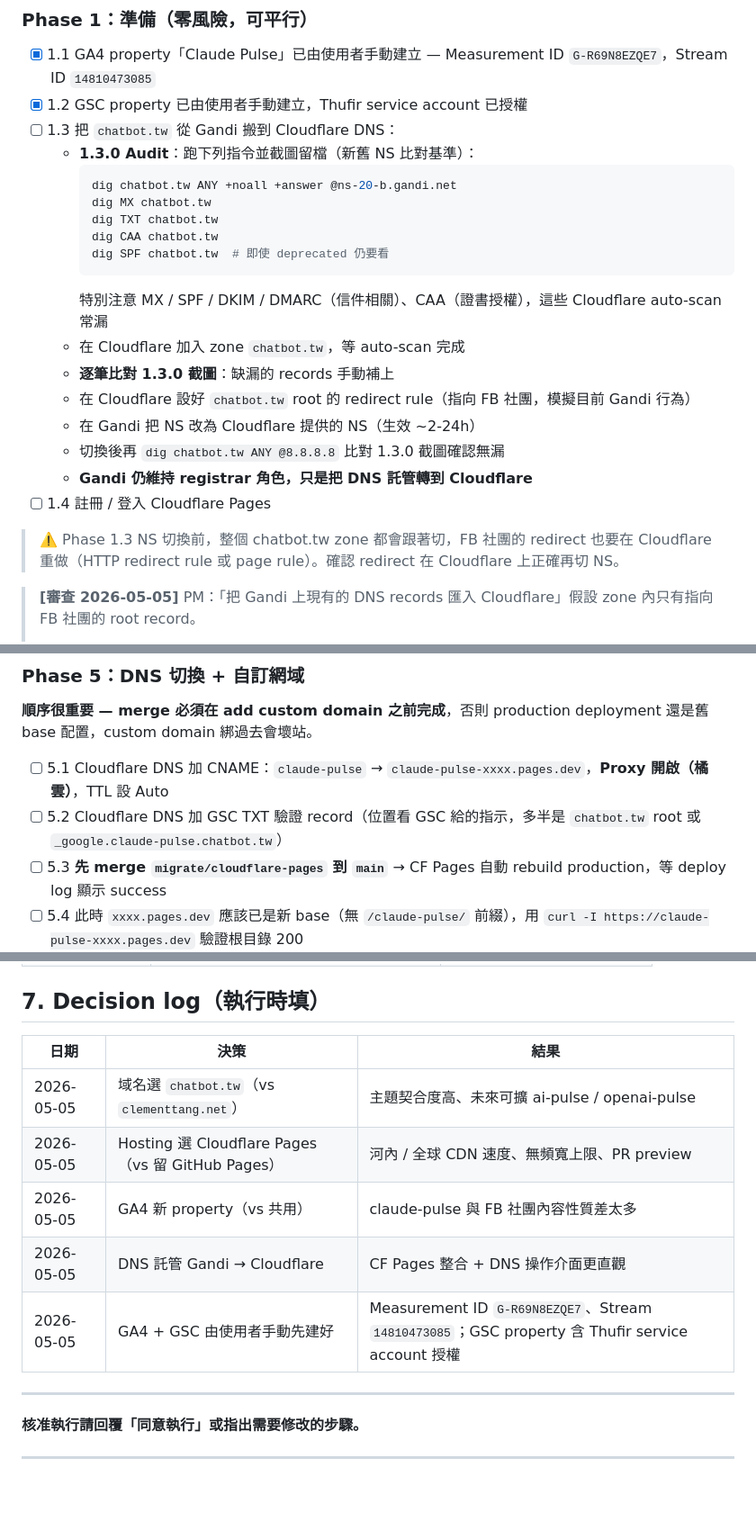
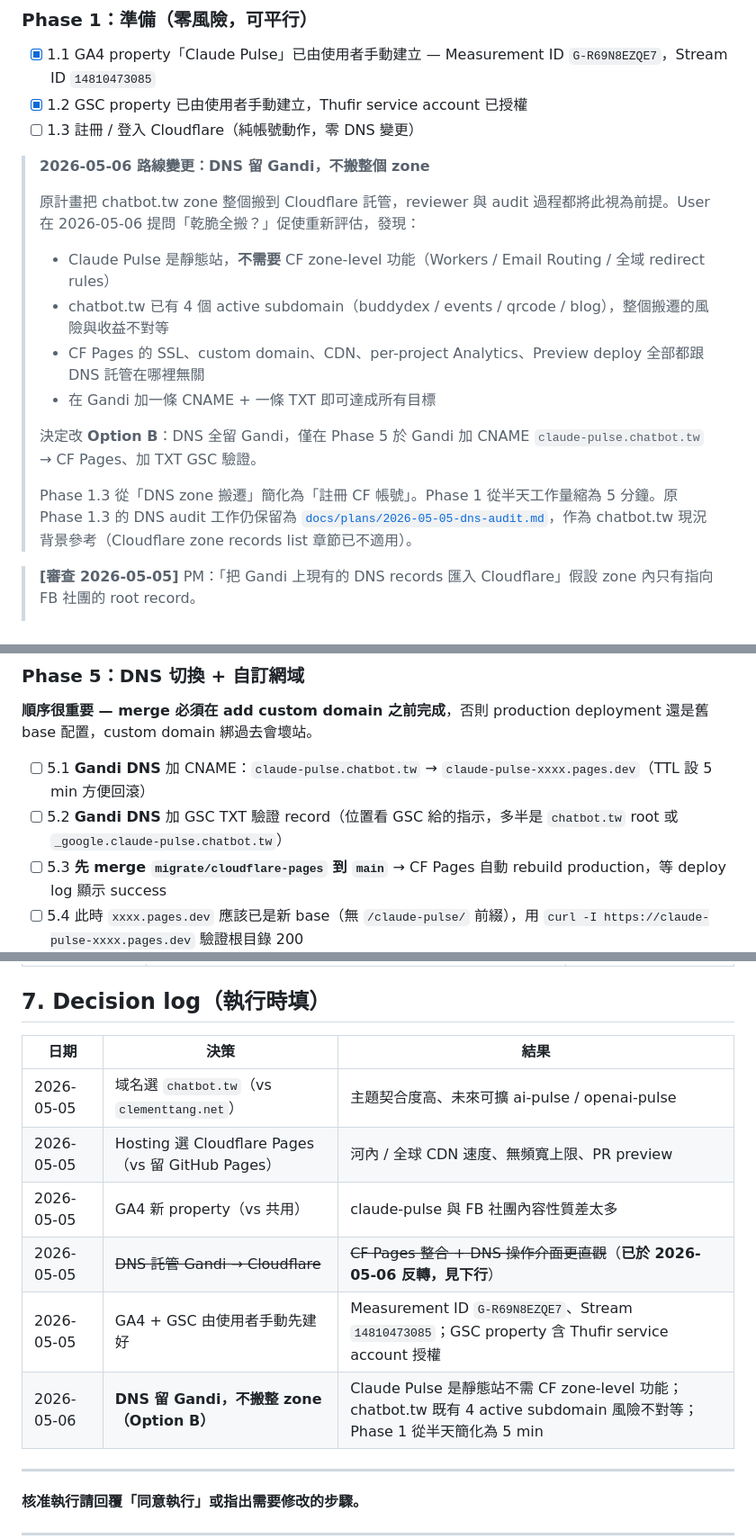
Before and after one commit to Clementtang/claude-pulse, a Markdown page: docs/plans/2026-05-05-cloudflare-migration.md, 3 parts joined by grey strips. Shown at 90% size. Drawn GitHub-style; blank space fills up the shorter version.

````diff
--- a/docs/plans/2026-05-05-cloudflare-migration.md
+++ b/docs/plans/2026-05-05-cloudflare-migration.md
@@ -35,25 +36,20 @@ GitHub Pages → Cloudflare Pages，網域改為 `claude-pulse.chatbot.tw`，並
 
 - [x] 1.1 GA4 property「Claude Pulse」已由使用者手動建立 — Measurement ID `G-R69N8EZQE7`，Stream ID `14810473085`
 - [x] 1.2 GSC property 已由使用者手動建立，Thufir service account 已授權
-- [ ] 1.3 把 `chatbot.tw` 從 Gandi 搬到 Cloudflare DNS：
-  - **1.3.0 Audit**：跑下列指令並截圖留檔（新舊 NS 比對基準）：
-    ```bash
-    dig chatbot.tw ANY +noall +answer @ns-20-b.gandi.net
-    dig MX chatbot.tw
-    dig TXT chatbot.tw
-    dig CAA chatbot.tw
-    dig SPF chatbot.tw  # 即使 deprecated 仍要看
-    ```
-    特別注意 MX / SPF / DKIM / DMARC（信件相關）、CAA（證書授權），這些 Cloudflare auto-scan 常漏
-  - 在 Cloudflare 加入 zone `chatbot.tw`，等 auto-scan 完成
-  - **逐筆比對 1.3.0 截圖**：缺漏的 records 手動補上
-  - 在 Cloudflare 設好 `chatbot.tw` root 的 redirect rule（指向 FB 社團，模擬目前 Gandi 行為）
-  - 在 Gandi 把 NS 改為 Cloudflare 提供的 NS（生效 ~2-24h）
-  - 切換後再 `dig chatbot.tw ANY @8.8.8.8` 比對 1.3.0 截圖確認無漏
-  - **Gandi 仍維持 registrar 角色，只是把 DNS 託管轉到 Cloudflare**
-- [ ] 1.4 註冊 / 登入 Cloudflare Pages
+- [ ] 1.3 註冊 / 登入 Cloudflare（純帳號動作，零 DNS 變更）
 
-> ⚠️ Phase 1.3 NS 切換前，整個 chatbot.tw zone 都會跟著切，FB 社團的 redirect 也要在 Cloudflare 重做（HTTP redirect rule 或 page rule）。確認 redirect 在 Cloudflare 上正確再切 NS。
+> **2026-05-06 路線變更：DNS 留 Gandi，不搬整個 zone**
+>
+> 原計畫把 chatbot.tw zone 整個搬到 Cloudflare 託管，reviewer 與 audit 過程都將此視為前提。User 在 2026-05-06 提問「乾脆全搬？」促使重新評估，發現：
+>
+> - Claude Pulse 是靜態站，**不需要** CF zone-level 功能（Workers / Email Routing / 全域 redirect rules）
+> - chatbot.tw 已有 4 個 active subdomain（buddydex / events / qrcode / blog），整個搬遷的風險與收益不對等
+> - CF Pages 的 SSL、custom domain、CDN、per-project Analytics、Preview deploy 全部都跟 DNS 託管在哪裡無關
+> - 在 Gandi 加一條 CNAME + 一條 TXT 即可達成所有目標
+>
+> 決定改 **Option B**：DNS 全留 Gandi，僅在 Phase 5 於 Gandi 加 CNAME `claude-pulse.chatbot.tw` → CF Pages、加 TXT GSC 驗證。
+>
+> Phase 1.3 從「DNS zone 搬遷」簡化為「註冊 CF 帳號」。Phase 1 從半天工作量縮為 5 分鐘。原 Phase 1.3 的 DNS audit 工作仍保留為 [`docs/plans/2026-05-05-dns-audit.md`](2026-05-05-dns-audit.md)，作為 chatbot.tw 現況背景參考（Cloudflare zone records list 章節已不適用）。
 
 > **[審查 2026-05-05]** PM：「把 Gandi 上現有的 DNS records 匯入 Cloudflare」假設 zone 內只有指向 FB 社團的 root record。
 >
@@ -186,8 +182,8 @@ GitHub Pages → Cloudflare Pages，網域改為 `claude-pulse.chatbot.tw`，並
 
 **順序很重要 — merge 必須在 add custom domain 之前完成**，否則 production deployment 還是舊 base 配置，custom domain 綁過去會壞站。
 
-- [ ] 5.1 Cloudflare DNS 加 CNAME：`claude-pulse` → `claude-pulse-xxxx.pages.dev`，**Proxy 開啟（橘雲）**，TTL 設 Auto
-- [ ] 5.2 Cloudflare DNS 加 GSC TXT 驗證 record（位置看 GSC 給的指示，多半是 `chatbot.tw` root 或 `_google.claude-pulse.chatbot.tw`）
+- [ ] 5.1 **Gandi DNS** 加 CNAME：`claude-pulse.chatbot.tw` → `claude-pulse-xxxx.pages.dev`（TTL 設 5 min 方便回滾）
+- [ ] 5.2 **Gandi DNS** 加 GSC TXT 驗證 record（位置看 GSC 給的指示，多半是 `chatbot.tw` root 或 `_google.claude-pulse.chatbot.tw`）
 - [ ] 5.3 **先 merge `migrate/cloudflare-pages` 到 `main`** → CF Pages 自動 rebuild production，等 deploy log 顯示 success
 - [ ] 5.4 此時 `xxxx.pages.dev` 應該已是新 base（無 `/claude-pulse/` 前綴），用 `curl -I https://claude-pulse-xxxx.pages.dev` 驗證根目錄 200
 - [ ] 5.5 CF Pages → Project → Custom domains → Add `claude-pulse.chatbot.tw`
@@ -312,13 +307,14 @@ GitHub Pages → Cloudflare Pages，網域改為 `claude-pulse.chatbot.tw`，並
 
 ## 7. Decision log（執行時填）
 
-| 日期       | 決策                                              | 結果                                                                                             |
-| ---------- | ------------------------------------------------- | ------------------------------------------------------------------------------------------------ |
-| 2026-05-05 | 域名選 `chatbot.tw`（vs `clementtang.net`）       | 主題契合度高、未來可擴 ai-pulse / openai-pulse                                                   |
-| 2026-05-05 | Hosting 選 Cloudflare Pages（vs 留 GitHub Pages） | 河內 / 全球 CDN 速度、無頻寬上限、PR preview                                                     |
-| 2026-05-05 | GA4 新 property（vs 共用）                        | claude-pulse 與 FB 社團內容性質差太多                                                            |
-| 2026-05-05 | DNS 託管 Gandi → Cloudflare                       | CF Pages 整合 + DNS 操作介面更直觀                                                               |
-| 2026-05-05 | GA4 + GSC 由使用者手動先建好                      | Measurement ID `G-R69N8EZQE7`、Stream `14810473085`；GSC property 含 Thufir service account 授權 |
+| 日期       | 決策                                              | 結果                                                                                                                    |
+| ---------- | ------------------------------------------------- | ----------------------------------------------------------------------------------------------------------------------- |
+| 2026-05-05 | 域名選 `chatbot.tw`（vs `clementtang.net`）       | 主題契合度高、未來可擴 ai-pulse / openai-pulse                                                                          |
+| 2026-05-05 | Hosting 選 Cloudflare Pages（vs 留 GitHub Pages） | 河內 / 全球 CDN 速度、無頻寬上限、PR preview                                                                            |
+| 2026-05-05 | GA4 新 property（vs 共用）                        | claude-pulse 與 FB 社團內容性質差太多                                                                                   |
+| 2026-05-05 | ~~DNS 託管 Gandi → Cloudflare~~                   | ~~CF Pages 整合 + DNS 操作介面更直觀~~（**已於 2026-05-06 反轉，見下行**）                                              |
+| 2026-05-05 | GA4 + GSC 由使用者手動先建好                      | Measurement ID `G-R69N8EZQE7`、Stream `14810473085`；GSC property 含 Thufir service account 授權                        |
+| 2026-05-06 | **DNS 留 Gandi，不搬整 zone（Option B）**         | Claude Pulse 是靜態站不需 CF zone-level 功能；chatbot.tw 既有 4 active subdomain 風險不對等；Phase 1 從半天簡化為 5 min |
 
 ---
 
````
Also changed, not shown: other parts of docs/plans/2026-05-05-cloudflare-migration.md (+29 -29 lines), docs/plans/2026-05-05-dns-audit.md (+7 -1 lines).
